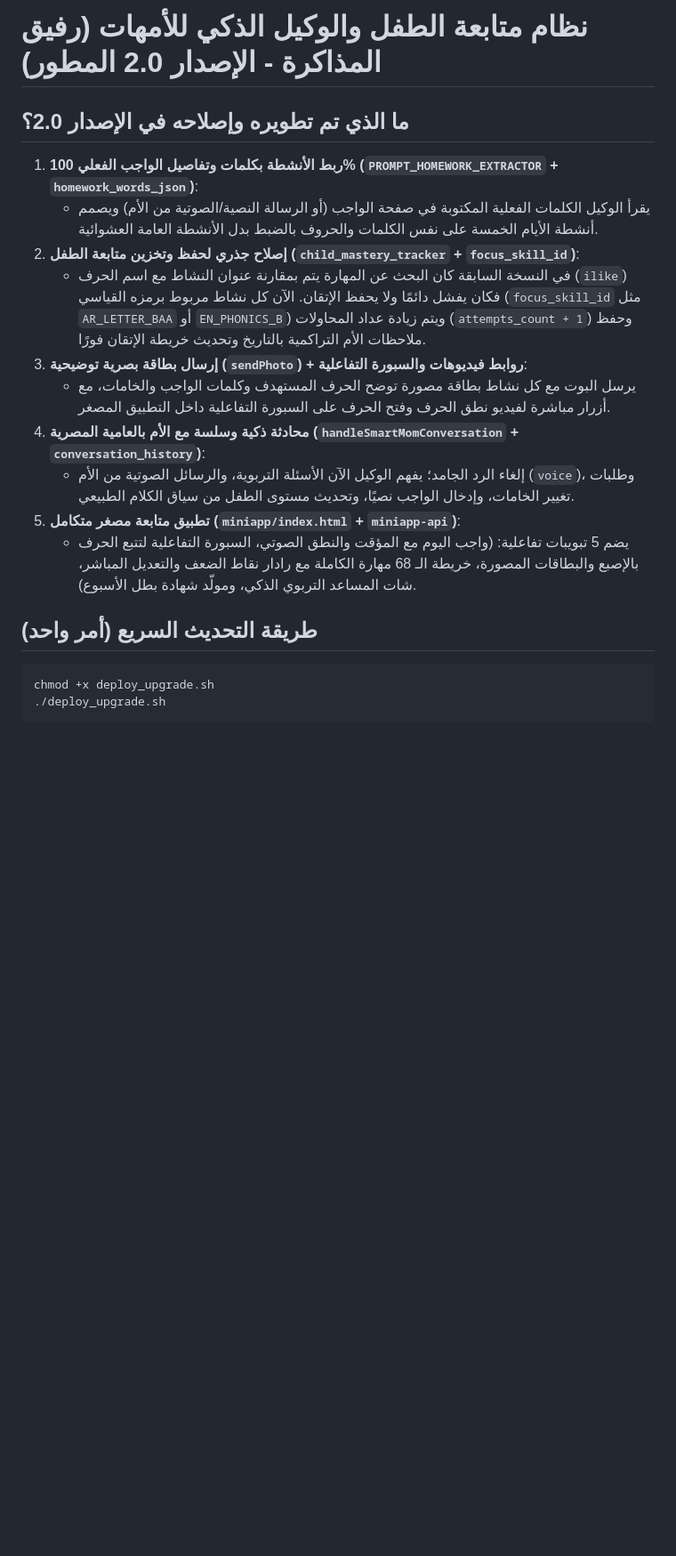
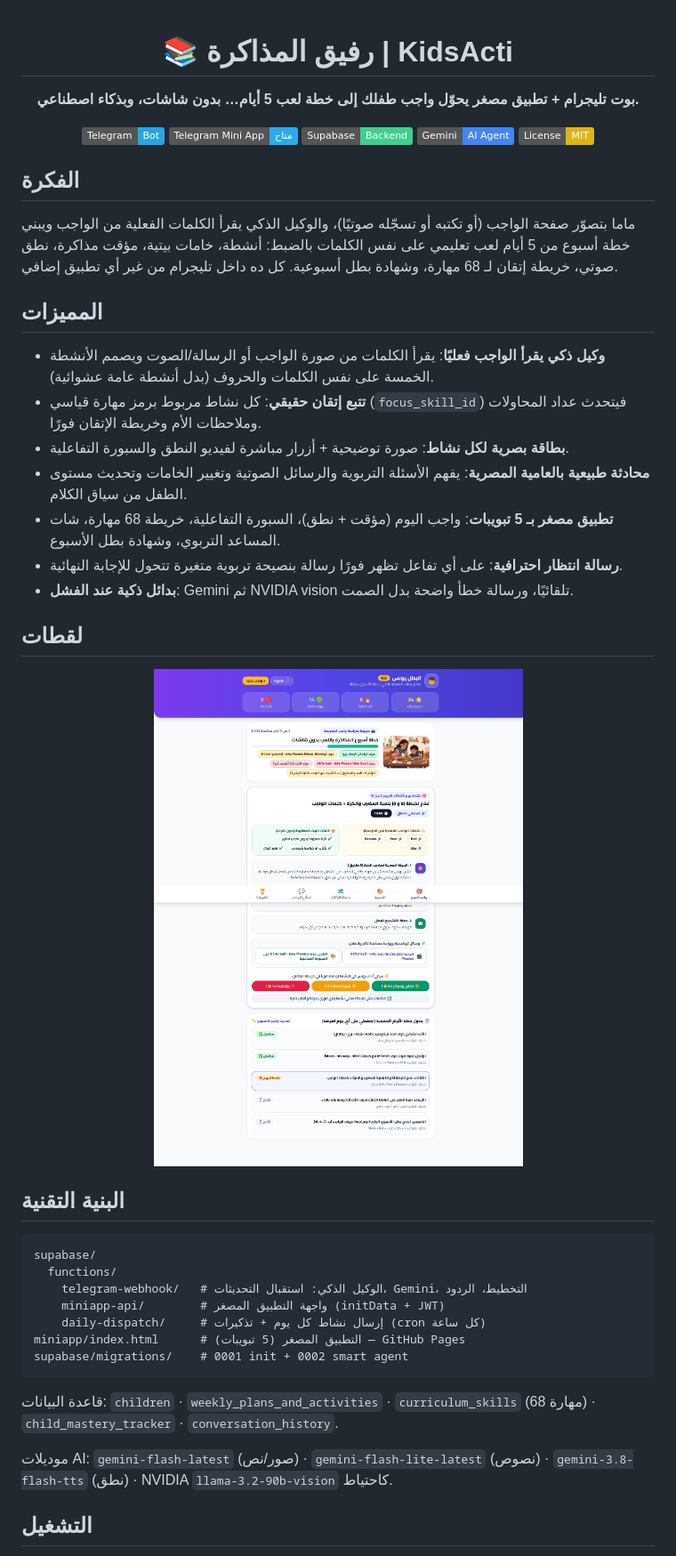
Before and after one commit to Omarhussien2/kidsacti, a Markdown page: README.md, the part around one of its changes. Shown at 89% size. Drawn GitHub-style; pictures changed too: docs/screenshots/miniapp-home.png (added); badges without logos; blank space fills up the shorter version.

Commit message:
docs: rewrite README, add MIT license, screenshots, and showcase website (site/)

````diff
--- a/README.md
+++ b/README.md
@@ -1,19 +1,52 @@
-# نظام متابعة الطفل والوكيل الذكي للأمهات (رفيق المذاكرة - الإصدار 2.0 المطور)
+<div dir="rtl" align="center">
 
-## ما الذي تم تطويره وإصلاحه في الإصدار 2.0؟
-1. **ربط الأنشطة بكلمات وتفاصيل الواجب الفعلي 100% (`PROMPT_HOMEWORK_EXTRACTOR` + `homework_words_json`)**:
-   - يقرأ الوكيل الكلمات الفعلية المكتوبة في صفحة الواجب (أو الرسالة النصية/الصوتية من الأم) ويصمم أنشطة الأيام الخمسة على نفس الكلمات والحروف بالضبط بدل الأنشطة العامة العشوائية.
-2. **إصلاح جذري لحفظ وتخزين متابعة الطفل (`child_mastery_tracker` + `focus_skill_id`)**:
-   - في النسخة السابقة كان البحث عن المهارة يتم بمقارنة عنوان النشاط مع اسم الحرف (`ilike`) فكان يفشل دائمًا ولا يحفظ الإتقان. الآن كل نشاط مربوط برمزه القياسي (`focus_skill_id` مثل `AR_LETTER_BAA` أو `EN_PHONICS_B`) ويتم زيادة عداد المحاولات (`attempts_count + 1`) وحفظ ملاحظات الأم التراكمية بالتاريخ وتحديث خريطة الإتقان فورًا.
-3. **إرسال بطاقة بصرية توضيحية (`sendPhoto`) + روابط فيديوهات والسبورة التفاعلية**:
-   - يرسل البوت مع كل نشاط بطاقة مصورة توضح الحرف المستهدف وكلمات الواجب والخامات، مع أزرار مباشرة لفيديو نطق الحرف وفتح الحرف على السبورة التفاعلية داخل التطبيق المصغر.
-4. **محادثة ذكية وسلسة مع الأم بالعامية المصرية (`handleSmartMomConversation` + `conversation_history`)**:
-   - إلغاء الرد الجامد؛ يفهم الوكيل الآن الأسئلة التربوية، والرسائل الصوتية من الأم (`voice`)، وطلبات تغيير الخامات، وإدخال الواجب نصيًا، وتحديث مستوى الطفل من سياق الكلام الطبيعي.
-5. **تطبيق متابعة مصغر متكامل (`miniapp/index.html` + `miniapp-api`)**:
-   - يضم 5 تبويبات تفاعلية: (واجب اليوم مع المؤقت والنطق الصوتي، السبورة التفاعلية لتتبع الحرف بالإصبع والبطاقات المصورة، خريطة الـ 68 مهارة الكاملة مع رادار نقاط الضعف والتعديل المباشر، شات المساعد التربوي الذكي، ومولّد شهادة بطل الأسبوع).
+# 📚 رفيق المذاكرة | KidsActi
 
-## طريقة التحديث السريع (أمر واحد)
-```bash
-chmod +x deploy_upgrade.sh
-./deploy_upgrade.sh
+**بوت تليجرام + تطبيق مصغر يحوّل واجب طفلك إلى خطة لعب 5 أيام… بدون شاشات، وبذكاء اصطناعي.**
+
+[![Telegram Bot](https://img.shields.io/badge/Telegram-Bot-26A5E4?logo=telegram&logoColor=white)](https://t.me/kidsactibot)
+[![Mini App](https://img.shields.io/badge/Telegram_Mini_App-متاح-2AABEE?logo=telegram&logoColor=white)](https://omar-x-art.github.io/kidsacti/)
+[![Supabase](https://img.shields.io/badge/Supabase-Backend-3FCF8E?logo=supabase&logoColor=white)]()
+[![Gemini](https://img.shields.io/badge/Gemini-AI_Agent-4285F4?logo=google&logoColor=white)]()
+[![License](https://img.shields.io/badge/License-MIT-yellow)](LICENSE)
+
+</div>
+
+## الفكرة
+
+ماما بتصوّر صفحة الواجب (أو تكتبه أو تسجّله صوتيًا)، والوكيل الذكي يقرأ الكلمات الفعلية من الواجب ويبني خطة أسبوع من 5 أيام لعب تعليمي على نفس الكلمات بالضبط: أنشطة، خامات بيتية، مؤقت مذاكرة، نطق صوتي، خريطة إتقان لـ 68 مهارة، وشهادة بطل أسبوعية. كل ده داخل تليجرام من غير أي تطبيق إضافي.
+
+## المميزات
+
+- **وكيل ذكي يقرأ الواجب فعليًا**: يقرأ الكلمات من صورة الواجب أو الرسالة/الصوت ويصمم الأنشطة الخمسة على نفس الكلمات والحروف (بدل أنشطة عامة عشوائية).
+- **تتبع إتقان حقيقي**: كل نشاط مربوط برمز مهارة قياسي (`focus_skill_id`) فيتحدث عداد المحاولات وملاحظات الأم وخريطة الإتقان فورًا.
+- **بطاقة بصرية لكل نشاط**: صورة توضيحية + أزرار مباشرة لفيديو النطق والسبورة التفاعلية.
+- **محادثة طبيعية بالعامية المصرية**: يفهم الأسئلة التربوية والرسائل الصوتية وتغيير الخامات وتحديث مستوى الطفل من سياق الكلام.
+- **تطبيق مصغر بـ 5 تبويبات**: واجب اليوم (مؤقت + نطق)، السبورة التفاعلية، خريطة 68 مهارة، شات المساعد التربوي، وشهادة بطل الأسبوع.
+- **رسالة انتظار احترافية**: على أي تفاعل تظهر فورًا رسالة بنصيحة تربوية متغيرة تتحول للإجابة النهائية.
+- **بدائل ذكية عند الفشل**: Gemini ثم NVIDIA vision تلقائيًا، ورسالة خطأ واضحة بدل الصمت.
+
+## لقطات
+
+<div align="center">
+<img src="docs/screenshots/miniapp-home.png" width="420" alt="التطبيق المصغر - واجب اليوم" />
+</div>
+
+## البنية التقنية
+
 ```
+supabase/
+  functions/
+    telegram-webhook/   # الوكيل الذكي: استقبال التحديثات، Gemini، التخطيط، الردود
+    miniapp-api/        # واجهة التطبيق المصغر (initData + JWT)
+    daily-dispatch/     # إرسال نشاط كل يوم + تذكيرات (cron كل ساعة)
+miniapp/index.html      # التطبيق المصغر (5 تبويبات) — GitHub Pages
+supabase/migrations/    # 0001 init + 0002 smart agent
+```
+
+قاعدة البيانات: `children` · `weekly_plans_and_activities` · `curriculum_skills` (68 مهارة) · `child_mastery_tracker` · `conversation_history`.
+
+موديلات AI: `gemini-flash-latest` (صور/نص) · `gemini-flash-lite-latest` (نصوص) · `gemini-3.8-flash-tts` (نطق) · NVIDIA `llama-3.2-90b-vision` كاحتياط.
+
+## التشغيل
+
````
Also changed, not shown: other parts of README.md (+20 -0 lines), site/img/app.png (added), 2 other files.
